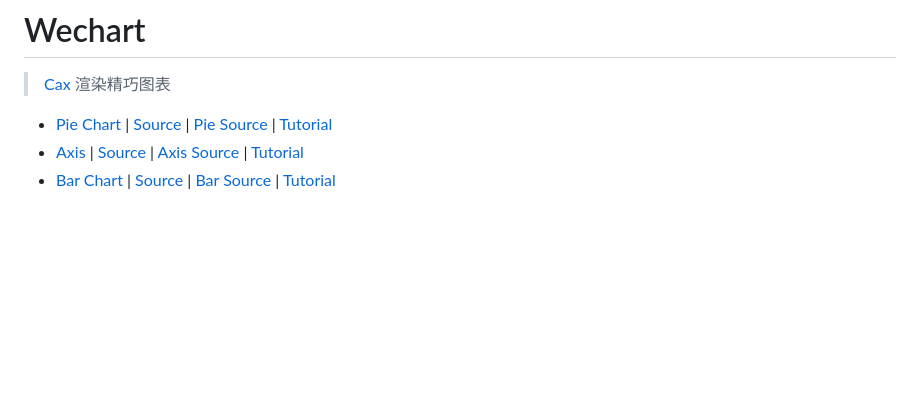
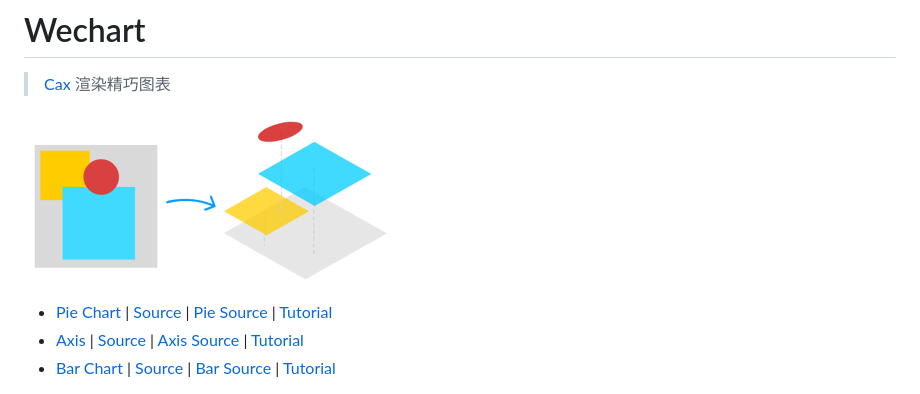
Before and after one commit to dntzhang/wechart, a Markdown page: README.md, the part around the change. Rendered like a GitHub page; pictures changed too: asset/wechart-idea.png (added); blank space fills up the shorter version.

```diff
--- a/README.md
+++ b/README.md
@@ -3,6 +3,8 @@
 # Wechart
 
 > [Cax](https://github.com/dntzhang/cax) 渲染精巧图表
+
+![](./asset/wechart-idea.png)
 
 * [Pie Chart](https://dntzhang.github.io/wechart/packages/pie/examples/simple/) | [Source](https://github.com/dntzhang/wechart/blob/master/packages/pie/examples/simple/main.js) | [Pie Source](https://github.com/dntzhang/wechart/blob/master/packages/pie/src/index.js) | [Tutorial](https://github.com/dntzhang/wechart/blob/master/packages/pie/README.md)
 * [Axis](https://dntzhang.github.io/wechart/packages/axis/examples/simple/) | [Source](https://github.com/dntzhang/wechart/blob/master/packages/axis/examples/simple/main.js) | [Axis Source](https://github.com/dntzhang/wechart/blob/master/packages/axis/src/index.js) | [Tutorial](https://github.com/dntzhang/wechart/blob/master/packages/bar/README.md)
```
Also changed, not shown: README.EN.md (+2 -0 lines).
